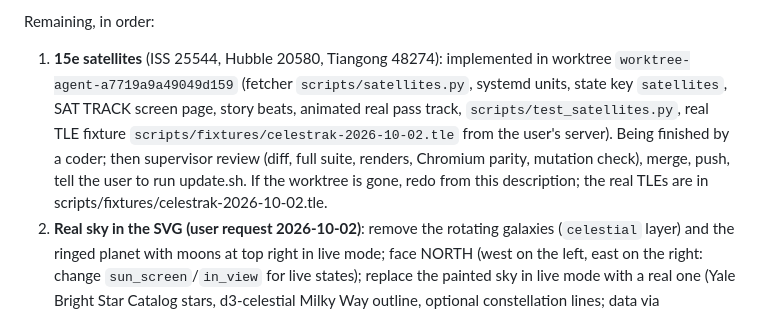
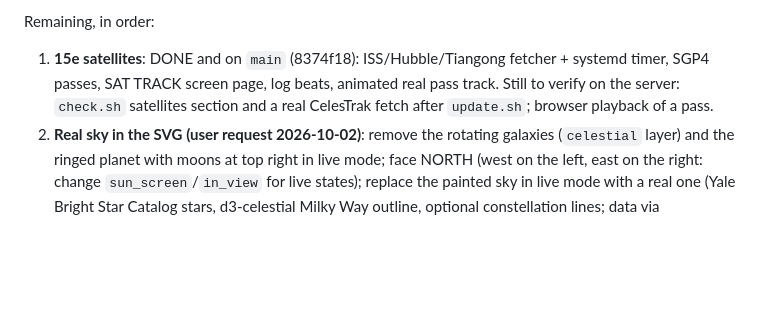
Before and after one commit to Zenithquonta/kushmodi, a Markdown page: HANDOFF.md, the part around the change. GitHub-like rendering; blank space fills up the shorter version.

Commit message:
Handoff: 15e done
Co-Authored-By: Claude Opus 5.5 <noreply@anthropic.com>
Claude-Session: https://claude.ai/code/session_01H38SDAYbNqVbsFNnKm14eE

```diff
--- a/HANDOFF.md
+++ b/HANDOFF.md
@@ -269,12 +269,9 @@ parity and mutation checks, merges into `ccr-19e1f533-c4auq1`, pushes to the bra
 the session scratchpad (`coder-15e.log`, `coder-16.log`) and are lost with the container.
 
 Remaining, in order:
-1. **15e satellites** (ISS 25544, Hubble 20580, Tiangong 48274): implemented in worktree
-   `worktree-agent-a7719a9a49049d159` (fetcher `scripts/satellites.py`, systemd units, state key `satellites`, SAT TRACK
-   screen page, story beats, animated real pass track, `scripts/test_satellites.py`, real TLE fixture
-   `scripts/fixtures/celestrak-2026-10-02.tle` from the user's server). Being finished by a coder; then supervisor
-   review (diff, full suite, renders, Chromium parity, mutation check), merge, push, tell the user to run update.sh.
-   If the worktree is gone, redo from this description; the real TLEs are in scripts/fixtures/celestrak-2026-10-02.tle.
+1. **15e satellites**: DONE and on `main` (8374f18): ISS/Hubble/Tiangong fetcher + systemd timer, SGP4 passes, SAT
+   TRACK screen page, log beats, animated real pass track. Still to verify on the server: `check.sh` satellites
+   section and a real CelesTrak fetch after `update.sh`; browser playback of a pass.
 2. **Real sky in the SVG (user request 2026-10-02)**: remove the rotating galaxies (`celestial` layer) and the ringed
    planet with moons at top right in live mode; face NORTH (west on the left, east on the right: change
    `sun_screen`/`in_view` for live states); replace the painted sky in live mode with a real one (Yale Bright Star
```
